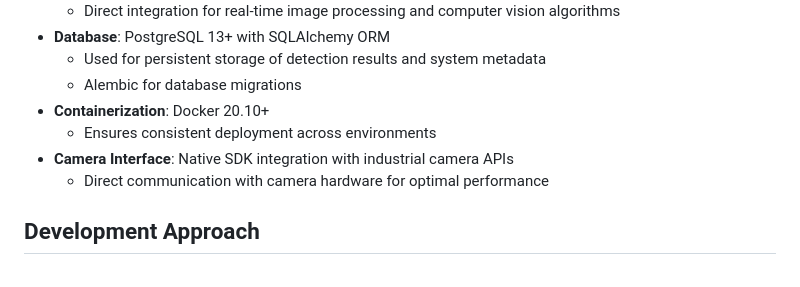
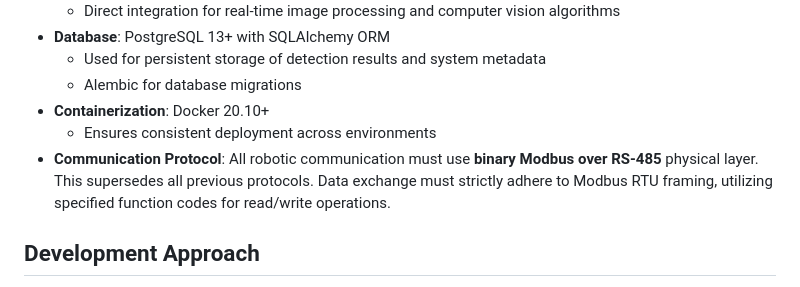
Before and after one commit to rusoil-software/industrial-cognition, a Markdown page: doc/vision.md, the part around the change. Drawn GitHub-style.

Commit message:
Added Modbus/RS-485 as the main comms protocol for the robot in vision.md

```diff
--- a/doc/vision.md
+++ b/doc/vision.md
@@ -15,8 +15,7 @@ development. The vision follows the KISS principle while ensuring a solid founda
     - Alembic for database migrations
 - **Containerization**: Docker 20.10+
     - Ensures consistent deployment across environments
-- **Camera Interface**: Native SDK integration with industrial camera APIs
-    - Direct communication with camera hardware for optimal performance
+- **Communication Protocol**: All robotic communication must use **binary Modbus over RS-485** physical layer. This supersedes all previous protocols. Data exchange must strictly adhere to Modbus RTU framing, utilizing specified function codes for read/write operations.
 
 ## Development Approach
 
```
